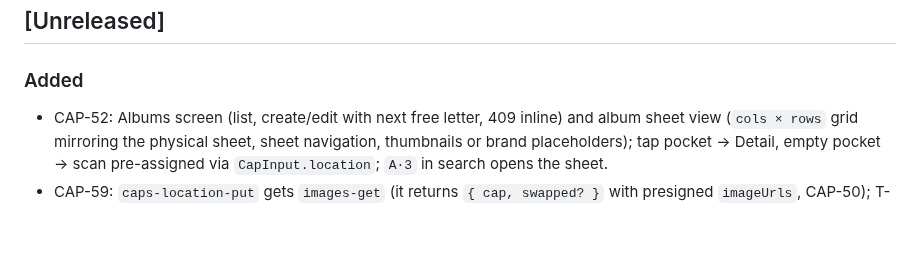
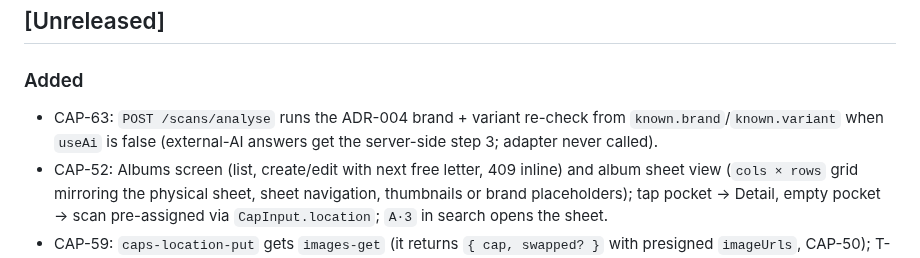
Before and after one commit to eiglesia4/Cap-Collector, a Markdown page: CHANGELOG.md, the part around the change. Drawn GitHub-style; blank space fills up the shorter version.

Commit message:
CAP-63: CHANGELOG line

```diff
--- a/CHANGELOG.md
+++ b/CHANGELOG.md
@@ -7,6 +7,7 @@ one section per milestone tag (`v0.1.0-v0`, `v0.2.0-v1`, …), closed by the int
 
 ### Added
 
+- CAP-63: `POST /scans/analyse` runs the ADR-004 brand + variant re-check from `known.brand`/`known.variant` when `useAi` is false (external-AI answers get the server-side step 3; adapter never called).
 - CAP-52: Albums screen (list, create/edit with next free letter, 409 inline) and album sheet view (`cols × rows` grid mirroring the physical sheet, sheet navigation, thumbnails or brand placeholders); tap pocket → Detail, empty pocket → scan pre-assigned via `CapInput.location`; `A·3` in search opens the sheet.
 - CAP-59: `caps-location-put` gets `images-get` (it returns `{ cap, swapped? }` with presigned `imageUrls`, CAP-50);
   T-infra-027 now derives the Cap-returning handlers from the API sources (`withImageUrls`).
```
